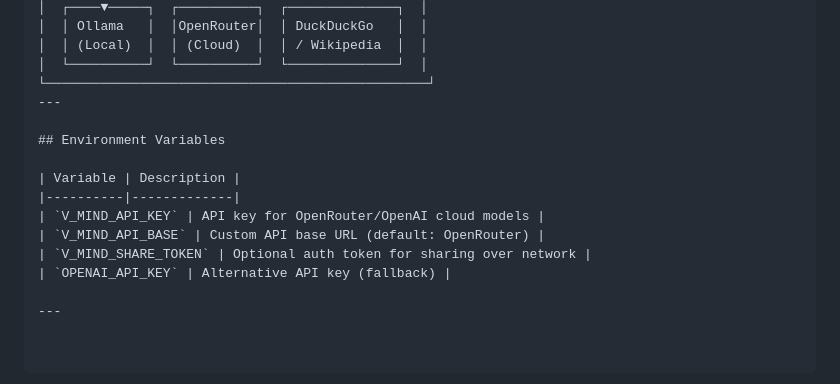
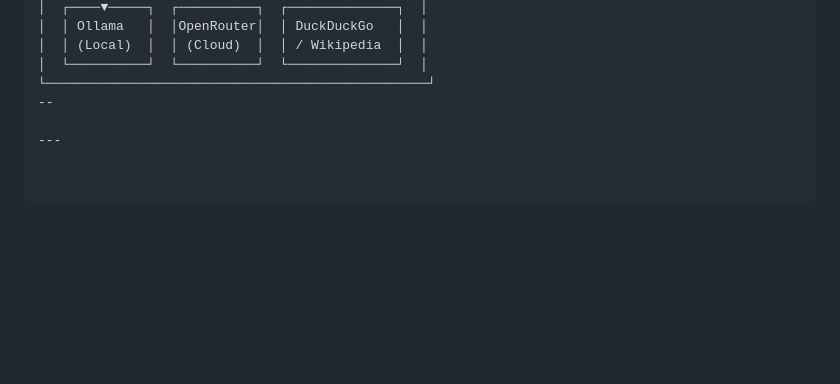
Before and after one commit to jacksonvincent012-web/Intelligent-ai, a Markdown page: README.md, the part around the change. Rendered like a GitHub page; blank space fills up the shorter version.

Commit message:
Remove Environment Variables section from README
Removed the Environment Variables section from README.md.

```diff
--- a/README.md
+++ b/README.md
@@ -102,16 +102,7 @@ https://vm-deploy.vercel.app/
 │  │ (Local)  │  │ (Cloud)  │  │ / Wikipedia  │  │
 │  └──────────┘  └──────────┘  └──────────────┘  │
 └─────────────────────────────────────────────────┘
----
-
-## Environment Variables
-
-| Variable | Description |
-|----------|-------------|
-| `V_MIND_API_KEY` | API key for OpenRouter/OpenAI cloud models |
-| `V_MIND_API_BASE` | Custom API base URL (default: OpenRouter) |
-| `V_MIND_SHARE_TOKEN` | Optional auth token for sharing over network |
-| `OPENAI_API_KEY` | Alternative API key (fallback) |
+--
 
 ---
 
```
